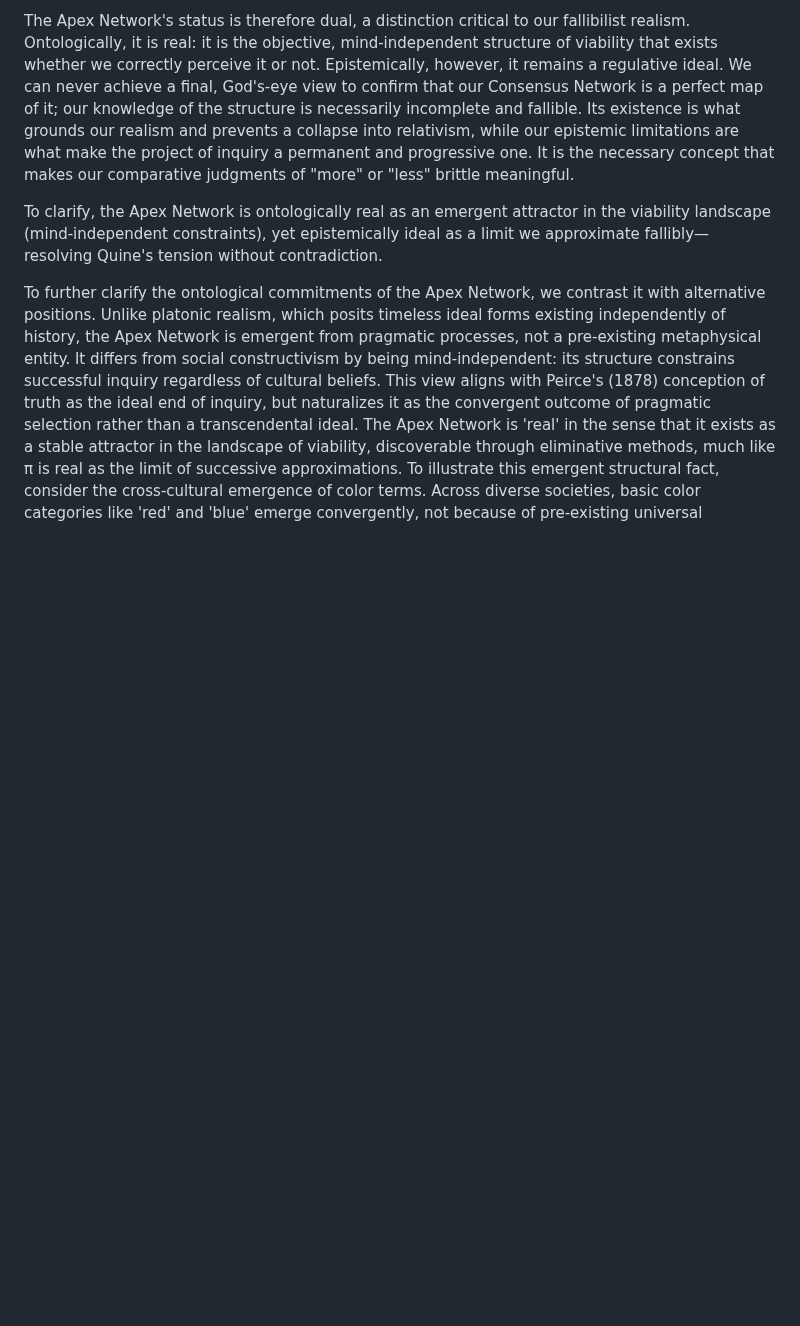
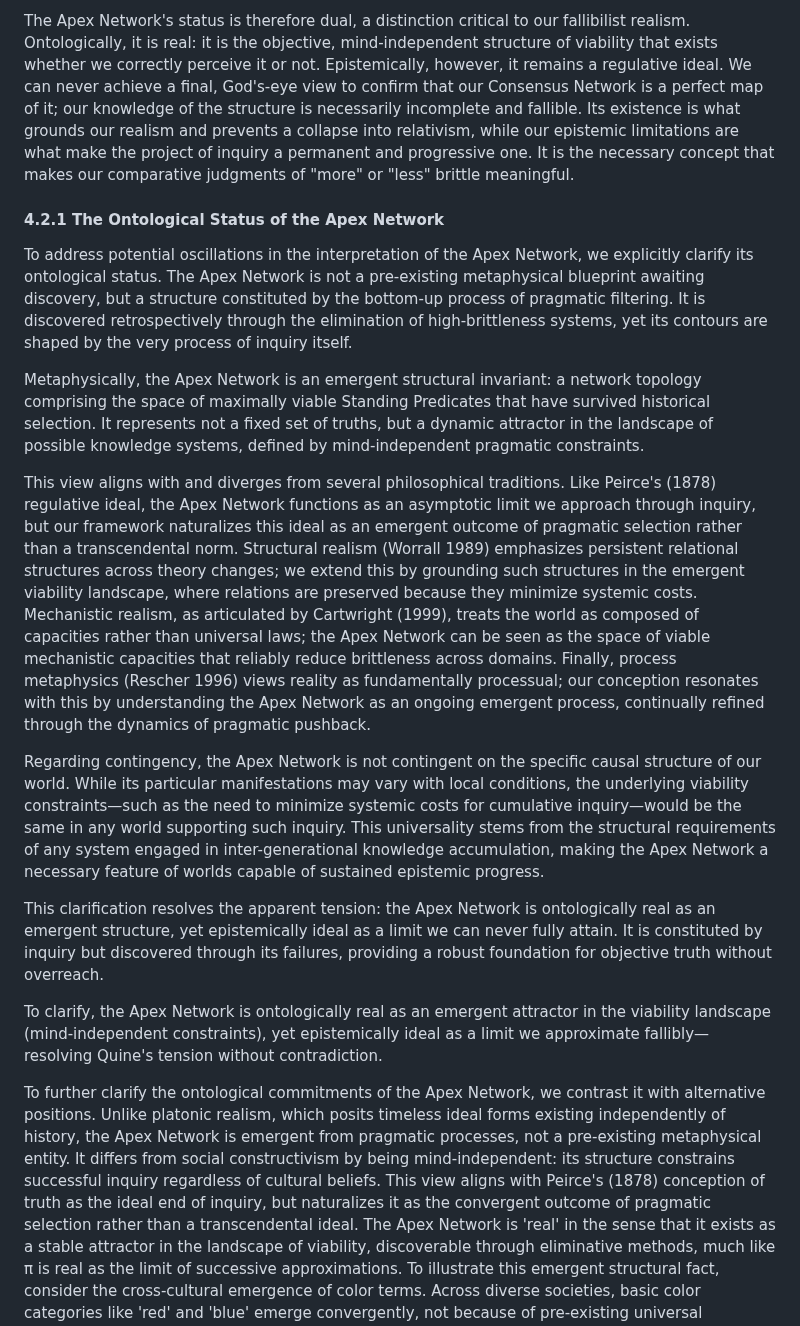
Before and after one commit to doeixd/paper, a Markdown page: paper.md, the part around the change. Rendered like a GitHub page; blank space fills up the shorter version.

Commit message:
Add subsection 4.2.1 clarifying ontological status of Apex Network

```diff
--- a/paper.md
+++ b/paper.md
@@ -203,6 +203,18 @@ This process must be understood as retrospective and eliminative, not teleologic
 
 The Apex Network's status is therefore dual, a distinction critical to our fallibilist realism. Ontologically, it is real: it is the objective, mind-independent structure of viability that exists whether we correctly perceive it or not. Epistemically, however, it remains a regulative ideal. We can never achieve a final, God's-eye view to confirm that our Consensus Network is a perfect map of it; our knowledge of the structure is necessarily incomplete and fallible. Its existence is what grounds our realism and prevents a collapse into relativism, while our epistemic limitations are what make the project of inquiry a permanent and progressive one. It is the necessary concept that makes our comparative judgments of "more" or "less" brittle meaningful.
 
+#### 4.2.1 The Ontological Status of the Apex Network
+
+To address potential oscillations in the interpretation of the Apex Network, we explicitly clarify its ontological status. The Apex Network is not a pre-existing metaphysical blueprint awaiting discovery, but a structure constituted by the bottom-up process of pragmatic filtering. It is discovered retrospectively through the elimination of high-brittleness systems, yet its contours are shaped by the very process of inquiry itself.
+
+Metaphysically, the Apex Network is an emergent structural invariant: a network topology comprising the space of maximally viable Standing Predicates that have survived historical selection. It represents not a fixed set of truths, but a dynamic attractor in the landscape of possible knowledge systems, defined by mind-independent pragmatic constraints.
+
+This view aligns with and diverges from several philosophical traditions. Like Peirce's (1878) regulative ideal, the Apex Network functions as an asymptotic limit we approach through inquiry, but our framework naturalizes this ideal as an emergent outcome of pragmatic selection rather than a transcendental norm. Structural realism (Worrall 1989) emphasizes persistent relational structures across theory changes; we extend this by grounding such structures in the emergent viability landscape, where relations are preserved because they minimize systemic costs. Mechanistic realism, as articulated by Cartwright (1999), treats the world as composed of capacities rather than universal laws; the Apex Network can be seen as the space of viable mechanistic capacities that reliably reduce brittleness across domains. Finally, process metaphysics (Rescher 1996) views reality as fundamentally processual; our conception resonates with this by understanding the Apex Network as an ongoing emergent process, continually refined through the dynamics of pragmatic pushback.
+
+Regarding contingency, the Apex Network is not contingent on the specific causal structure of our world. While its particular manifestations may vary with local conditions, the underlying viability constraints—such as the need to minimize systemic costs for cumulative inquiry—would be the same in any world supporting such inquiry. This universality stems from the structural requirements of any system engaged in inter-generational knowledge accumulation, making the Apex Network a necessary feature of worlds capable of sustained epistemic progress.
+
+This clarification resolves the apparent tension: the Apex Network is ontologically real as an emergent structure, yet epistemically ideal as a limit we can never fully attain. It is constituted by inquiry but discovered through its failures, providing a robust foundation for objective truth without overreach.
+
 To clarify, the Apex Network is ontologically real as an emergent attractor in the viability landscape (mind-independent constraints), yet epistemically ideal as a limit we approximate fallibly—resolving Quine's tension without contradiction.
 
 To further clarify the ontological commitments of the Apex Network, we contrast it with alternative positions. Unlike platonic realism, which posits timeless ideal forms existing independently of history, the Apex Network is emergent from pragmatic processes, not a pre-existing metaphysical entity. It differs from social constructivism by being mind-independent: its structure constrains successful inquiry regardless of cultural beliefs. This view aligns with Peirce's (1878) conception of truth as the ideal end of inquiry, but naturalizes it as the convergent outcome of pragmatic selection rather than a transcendental ideal. The Apex Network is 'real' in the sense that it exists as a stable attractor in the landscape of viability, discoverable through eliminative methods, much like π is real as the limit of successive approximations. To illustrate this emergent structural fact, consider the cross-cultural emergence of color terms. Across diverse societies, basic color categories like 'red' and 'blue' emerge convergently, not because of pre-existing universal essences, but because they correspond to stable patterns in light reflection and human perception that facilitate reliable environmental interaction. Similarly, the Apex Network emerges as a structural fact from the pragmatic constraints that shape successful knowledge systems, independent of any particular culture's beliefs.
```
Also changed, not shown: edits/2025-10-03-12-00-Ontology-Clarification-Edits.md (added, +27 -0 lines).
